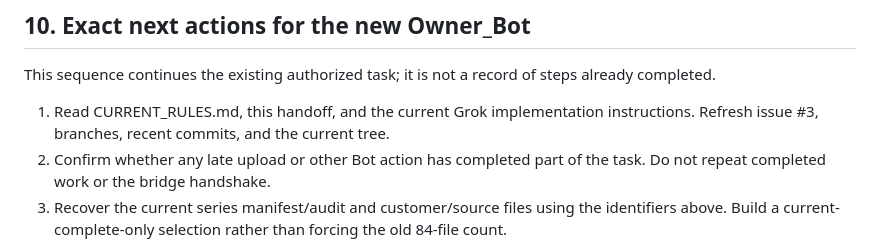
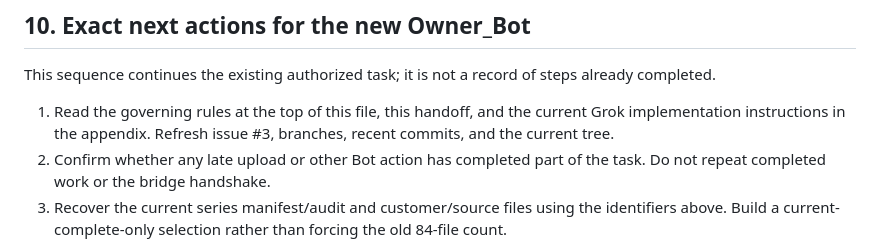
Before and after one commit to pmaxx2023/porch-press-ops, a Markdown page: OWNER_BOT.md, the part around the change. Rendered like a GitHub page.

Commit message:
Make Owner_Bot handoff fully self-contained on GitHub

```diff
--- a/OWNER_BOT.md
+++ b/OWNER_BOT.md
@@ -242,7 +242,7 @@ Relevant project skills, if available to Owner_Bot: build-genealogy-mystery, bui
 
 This sequence continues the existing authorized task; it is not a record of steps already completed.
 
-1. Read CURRENT_RULES.md, this handoff, and the current Grok implementation instructions. Refresh issue #3, branches, recent commits, and the current tree.
+1. Read the governing rules at the top of this file, this handoff, and the current Grok implementation instructions in the appendix. Refresh issue #3, branches, recent commits, and the current tree.
 2. Confirm whether any late upload or other Bot action has completed part of the task. Do not repeat completed work or the bridge handshake.
 3. Recover the current series manifest/audit and customer/source files using the identifiers above. Build a current-complete-only selection rather than forcing the old 84-file count.
 4. Owner_Bot compares the Roscoe copies first and selects the authoritative complete authored release. Resolve other content/file differences. Grok may report technical facts but must not decide canon or rewrite the content.
```
